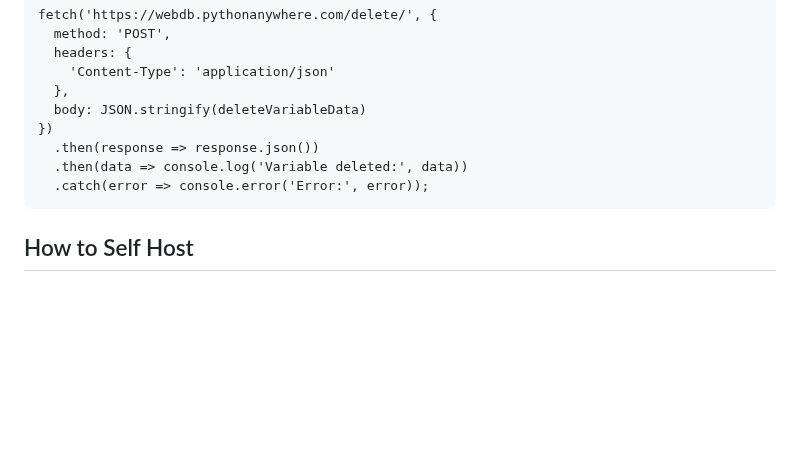
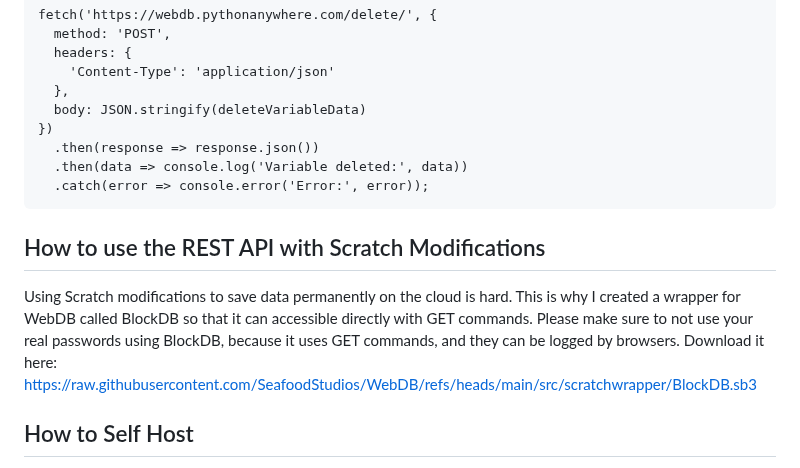
Before and after one commit to SeafoodStudios/WebDB, a Markdown page: README.md, the part around the change. GitHub-like rendering; blank space fills up the shorter version.

````diff
--- a/README.md
+++ b/README.md
@@ -106,6 +106,10 @@ fetch('https://webdb.pythonanywhere.com/delete/', {
   .then(data => console.log('Variable deleted:', data))
   .catch(error => console.error('Error:', error));
 ```
+## How to use the REST API with Scratch Modifications
+Using Scratch modifications to save data permanently on the cloud is hard. This is why I created a wrapper for WebDB called BlockDB so that it can accessible directly with GET commands. Please make sure to not use your real passwords using BlockDB, because it uses GET commands, and they can be logged by browsers.
+Download it here: [https://raw.githubusercontent.com/SeafoodStudios/WebDB/refs/heads/main/src/scratchwrapper/BlockDB.sb3](https://raw.githubusercontent.com/SeafoodStudios/WebDB/refs/heads/main/src/scratchwrapper/BlockDB.sb3)
+
 ## How to Self Host
 To self host, follow the instructions in the repository's build folder. Self hosting can be helpful for a more isolated server with more variables, or custom code. The current code in the build folder will only create a server locally, so if you want it publically, you have to use a WSGI server.
 ## Attribution
````
